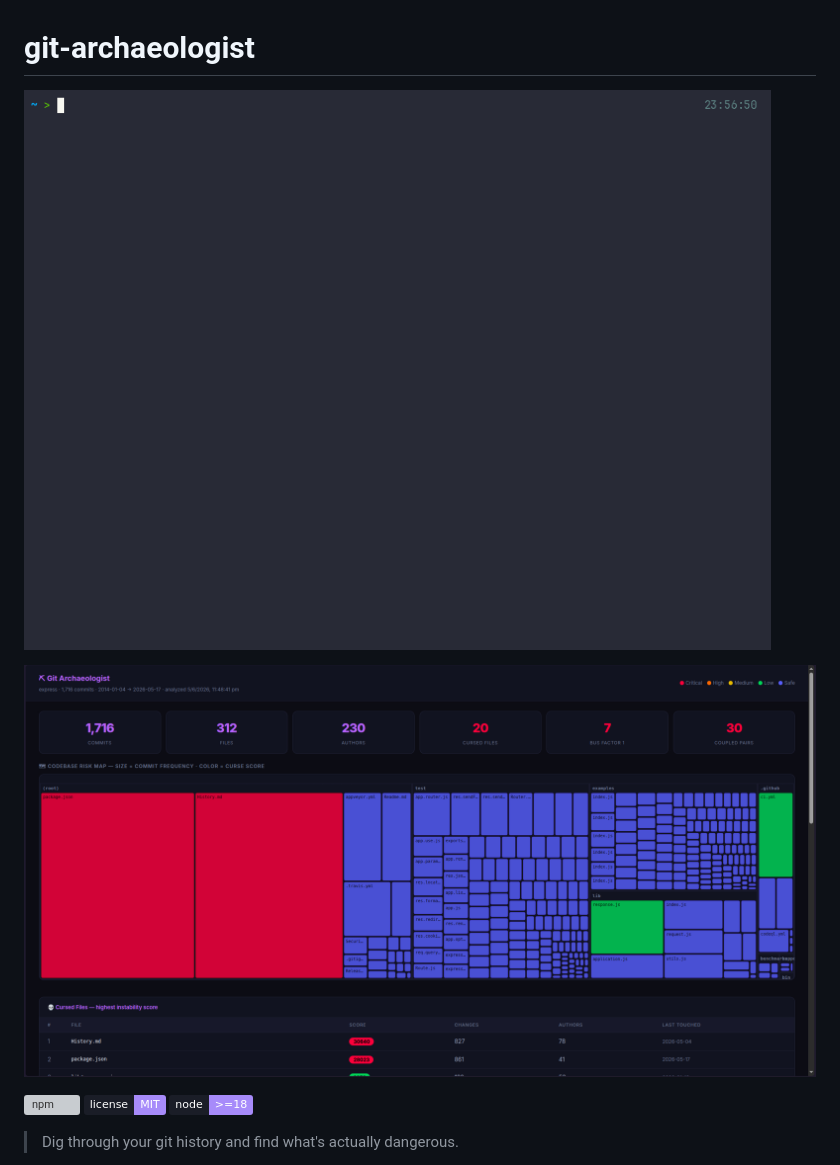
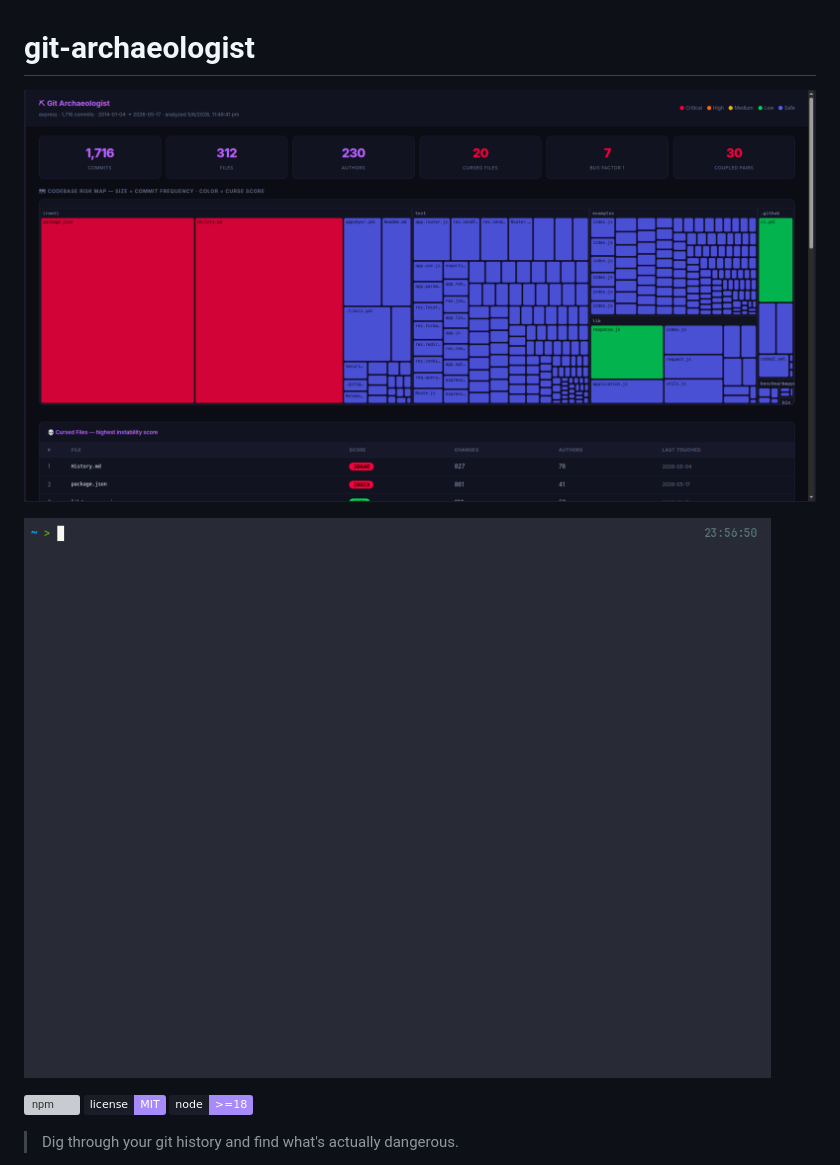
Before and after one commit to SushantVerma7969/git-archaeologist, a Markdown page: README.md, the part around the change. GitHub-like rendering; badges without logos; grey boxes are pictures that could not be loaded.

Commit message:
docs: put treemap screenshot first

```diff
--- a/README.md
+++ b/README.md
@@ -1,8 +1,8 @@
 # git-archaeologist
 
-![demo](./demo.gif)
+![HTML Report — interactive risk heatmap](./preview.png)
 
-![HTML Report — interactive risk heatmap](./preview.png)
+![Terminal demo](./demo.gif)
 
 [![npm](https://img.shields.io/npm/v/git-archaeologist?color=a78bfa&labelColor=1a1d27)](https://www.npmjs.com/package/git-archaeologist)
 [![license](https://img.shields.io/badge/license-MIT-a78bfa?labelColor=1a1d27)](LICENSE)
```
